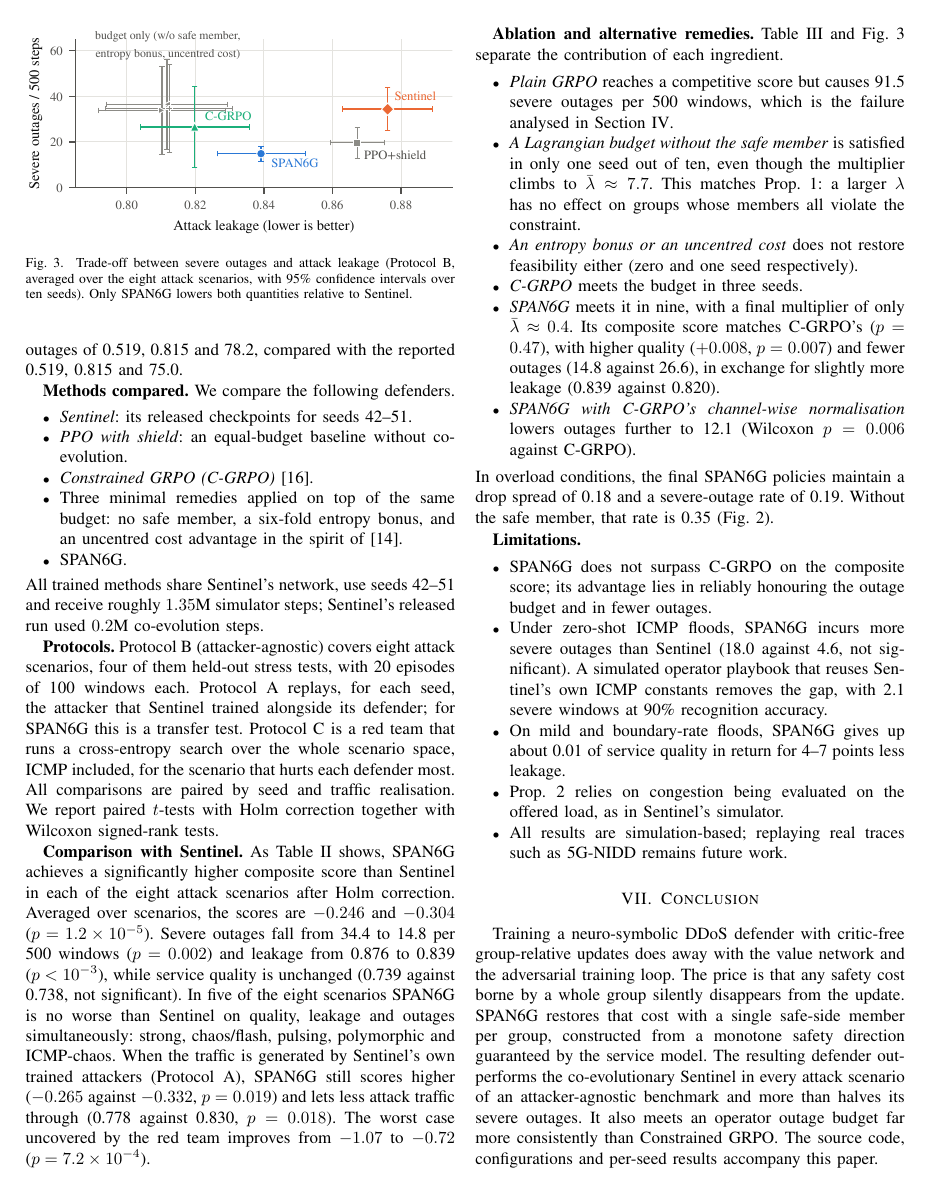
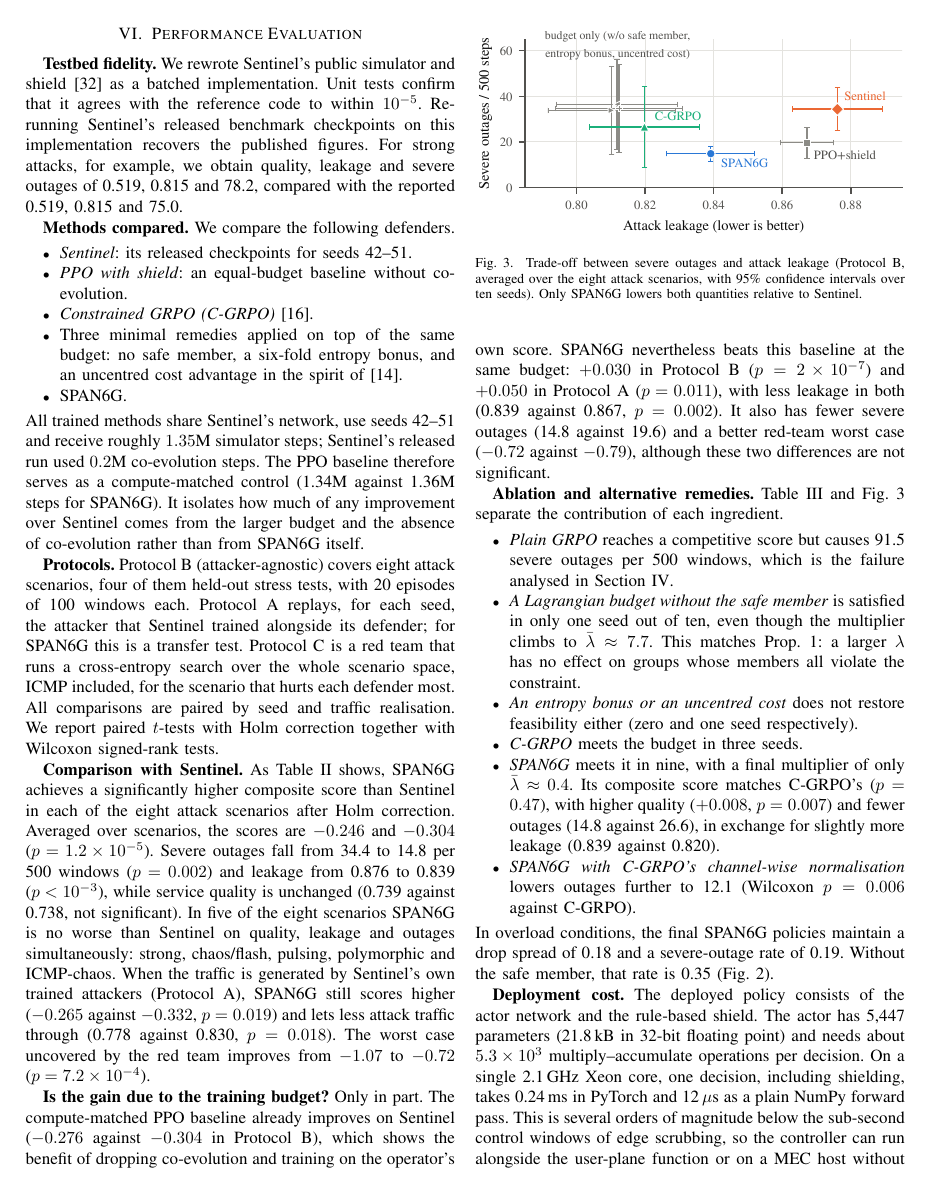
Before and after one commit to muntakimmmu/XAI_6G, a LaTeX paper (paper/icc/span6g.tex): page 4 of 6. The pictures show the PDF file paper/icc/span6g.pdf that the author committed with the source.

Commit message:
ICC paper: deployment cost, compute-matched control, sharper contributions
Adds measured edge cost (5,447 actor parameters, 21.8 kB, 0.24 ms per
decision on one 2.1 GHz core incl. shield), states that the PPO baseline is
compute-matched (1.34M vs 1.36M steps) and that SPAN6G still beats it
(+0.030 composite, p=2e-7), and reframes the contributions as diagnosis,
remedy with a guarantee, and evidence. Still six pages.

Co-Authored-By: Claude Opus 5.5 <noreply@anthropic.com>
Claude-Session: https://claude.ai/code/session_01LYhor7AU5c15tmH3K7mzvX

```diff
--- a/paper/icc/span6g.tex
+++ b/paper/icc/span6g.tex
@@ -25,7 +25,7 @@ Email: \{author1, author2\}@institution.edu, author3@institution.edu}}
 \maketitle
 
 \begin{abstract}
-A DDoS controller at the 6G edge is useful only if it removes attack traffic without starving legitimate users. Sentinel, a recent neuro-symbolic mitigation framework, trains a shielded PPO agent against a co-evolving attacker. By its own account, that training deteriorates late in every run, and severe outages persist under heavy floods. Replacing co-evolution with critic-free Group Relative Policy Optimization (GRPO) removes the value network and the learned opponent. We show that it also introduces a new hazard. A penalty that every rollout in a group incurs cancels out of the group-normalised advantage, so the outage constraint vanishes whenever sampled actions stop straddling the outage boundary, and the leakage gradient drives the policy across it. Across 80 trained checkpoints, the share of groups that straddle the boundary follows the spread of the sampled actions ($r=0.91$) and moves against the severe-outage rate ($r=-0.61$). SPAN6G restores the missing signal by adding one \emph{safe-side member} to each group. This member replays the policy's own action, shifted in a direction that provably cannot raise collateral damage. An outage budget enforced through a Lagrange multiplier and a discrete minimax-regret curriculum complete the method. Over ten seeds, SPAN6G outscores Sentinel's published checkpoints in all eight attack scenarios after Holm correction. It lowers severe outages from 34.4 to 14.8 per 500 control steps, raises the red-team worst case from $-1.07$ to $-0.72$, and satisfies the outage budget in nine seeds out of ten, against three for Constrained GRPO.
+A DDoS controller at the 6G edge is useful only if it removes attack traffic without starving legitimate users. Sentinel, a recent neuro-symbolic mitigation framework, trains a shielded PPO agent against a co-evolving attacker. By its own account, that training deteriorates late in every run, and severe outages persist under heavy floods. Replacing co-evolution with critic-free Group Relative Policy Optimization (GRPO) removes the value network and the learned opponent. We show that it also introduces a new hazard. A penalty that every rollout in a group incurs cancels out of the group-normalised advantage, so the outage constraint vanishes whenever sampled actions stop straddling the outage boundary, and the leakage gradient drives the policy across it. Across 80 trained checkpoints, the share of groups that straddle the boundary follows the spread of the sampled actions ($r=0.91$) and moves against the severe-outage rate ($r=-0.61$). SPAN6G restores the missing signal by adding one \emph{safe-side member} to each group. This member replays the policy's own action, shifted in a direction that provably cannot raise collateral damage. An outage budget enforced through a Lagrange multiplier and a discrete minimax-regret curriculum complete the method. Over ten seeds, SPAN6G outscores Sentinel's published checkpoints in all eight attack scenarios after Holm correction. It lowers severe outages from 34.4 to 14.8 per 500 control steps, raises the red-team worst case from $-1.07$ to $-0.72$, and satisfies the outage budget in nine seeds out of ten, against three for Constrained GRPO. SPAN6G also outperforms a compute-matched PPO baseline, and its deployed policy takes under 0.3\,ms per decision on a single CPU core.
 \end{abstract}
 
 \begin{IEEEkeywords}
@@ -178,13 +178,15 @@ Whenever the policy's samples cause outages that a less aggressive filter would
 \item Three minimal remedies applied on top of the same budget: no safe member, a six-fold entropy bonus, and an uncentred cost advantage in the spirit of~\cite{nie2026starvation}.
 \item SPAN6G.
 \end{itemize}
-All trained methods share Sentinel's network, use seeds 42--51 and receive roughly $1.35$M simulator steps; Sentinel's released run used $0.2$M co-evolution steps.
+All trained methods share Sentinel's network, use seeds 42--51 and receive roughly $1.35$M simulator steps; Sentinel's released run used $0.2$M co-evolution steps. The PPO baseline therefore serves as a compute-matched control (1.34M against 1.36M steps for SPAN6G). It isolates how much of any improvement over Sentinel comes from the larger budget and the absence of co-evolution rather than from SPAN6G itself.
 
 \textbf{Protocols.} Protocol~B (attacker-agnostic) covers eight attack scenarios, four of them held-out stress tests, with 20 episodes of 100 windows each. Protocol~A replays, for each seed, the attacker that Sentinel trained alongside its defender; for SPAN6G this is a transfer test. Protocol~C is a red team that runs a cross-entropy search over the whole scenario space, ICMP included, for the scenario that hurts each defender most. All comparisons are paired by seed and traffic realisation. We report paired $t$-tests with Holm correction together with Wilcoxon signed-rank tests.
 
 \input{tables/main.tex}
 
 \textbf{Comparison with Sentinel.} As Table~\ref{tab:main} shows, SPAN6G achieves a significantly higher composite score than Sentinel in each of the eight attack scenarios after Holm correction. Averaged over scenarios, the scores are $-0.246$ and $-0.304$ ($p=1.2\times10^{-5}$). Severe outages fall from 34.4 to 14.8 per 500 windows ($p=0.002$) and leakage from 0.876 to 0.839 ($p<10^{-3}$), while service quality is unchanged (0.739 against 0.738, not significant). In five of the eight scenarios SPAN6G is no worse than Sentinel on quality, leakage and outages simultaneously: strong, chaos/flash, pulsing, polymorphic and ICMP-chaos. When the traffic is generated by Sentinel's own trained attackers (Protocol~A), SPAN6G still scores higher ($-0.265$ against $-0.332$, $p=0.019$) and lets less attack traffic through (0.778 against 0.830, $p=0.018$). The worst case uncovered by the red team improves from $-1.07$ to $-0.72$ ($p=7.2\times10^{-4}$).
+
+\textbf{Is the gain due to the training budget?} Only in part. The compute-matched PPO baseline already improves on Sentinel ($-0.276$ against $-0.304$ in Protocol~B), which shows the benefit of dropping co-evolution and training on the operator's own score. SPAN6G nevertheless beats this baseline at the same budget: $+0.030$ in Protocol~B ($p=2\times10^{-7}$) and $+0.050$ in Protocol~A ($p=0.011$), with less leakage in both (0.839 against 0.867, $p=0.002$). It also has fewer severe outages (14.8 against 19.6) and a better red-team worst case ($-0.72$ against $-0.79$), although these two differences are not significant.
 
 \begin{figure}[t]
 \centering
@@ -206,6 +208,8 @@ All trained methods share Sentinel's network, use seeds 42--51 and receive rough
 \end{itemize}
 In overload conditions, the final SPAN6G policies maintain a drop spread of 0.18 and a severe-outage rate of 0.19. Without the safe member, that rate is 0.35 (Fig.~\ref{fig:mech}).
 
+\textbf{Deployment cost.} The deployed policy consists of the actor network and the rule-based shield. The actor has 5{,}447 parameters (21.8\,kB in 32-bit floating point) and needs about $5.3\times10^{3}$ multiply--accumulate operations per decision. On a single 2.1\,GHz Xeon core, one decision, including shielding, takes 0.24\,ms in PyTorch and 12\,$\mu$s as a plain NumPy forward pass. This is several orders of magnitude below the sub-second control windows of edge scrubbing, so the controller can run alongside the user-plane function or on a MEC host without dedicated accelerators. Training involves no extra inference cost at deployment: the safe-side member, the budget and the curriculum are used only in the digital twin.
+
 \textbf{Limitations.}
 \begin{itemize}
 \item SPAN6G does not surpass C-GRPO on the composite score; its advantage lies in reliably honouring the outage budget and in fewer outages.
@@ -218,7 +222,7 @@ In overload conditions, the final SPAN6G policies maintain a drop spread of 0.18
 % ===========================================================================
 \section{Conclusion}
 % ===========================================================================
-Training a neuro-symbolic DDoS defender with critic-free group-relative updates does away with the value network and the adversarial training loop. The price is that any safety cost borne by a whole group silently disappears from the update. SPAN6G restores that cost with a single safe-side member per group, constructed from a monotone safety direction guaranteed by the service model. The resulting defender outperforms the co-evolutionary Sentinel in every attack scenario of an attacker-agnostic benchmark and more than halves its severe outages. It also meets an operator outage budget far more consistently than Constrained GRPO. The source code, configurations and per-seed results accompany this paper.
+Training a neuro-symbolic DDoS defender with critic-free group-relative updates does away with the value network and the adversarial training loop. The price is that any safety cost borne by a whole group silently disappears from the update. SPAN6G restores that cost with a single safe-side member per group, constructed from a monotone safety direction guaranteed by the service model. The resulting defender outperforms the co-evolutionary Sentinel in every attack scenario of an attacker-agnostic benchmark and more than halves its severe outages. It also meets an operator outage budget far more consistently than Constrained GRPO, and it beats a compute-matched PPO baseline. With 5.4k parameters and sub-millisecond decisions, it is light enough for deployment at the edge. Validating SPAN6G on replayed real traffic is the next step. The source code, configurations and per-seed results accompany this paper.
 
 \bibliographystyle{IEEEtran}
 \bibliography{refs}
```
Also changed, not shown: paper/icc/span6g.pdf, paper/icc/span6g.tex (8 more changed lines).
